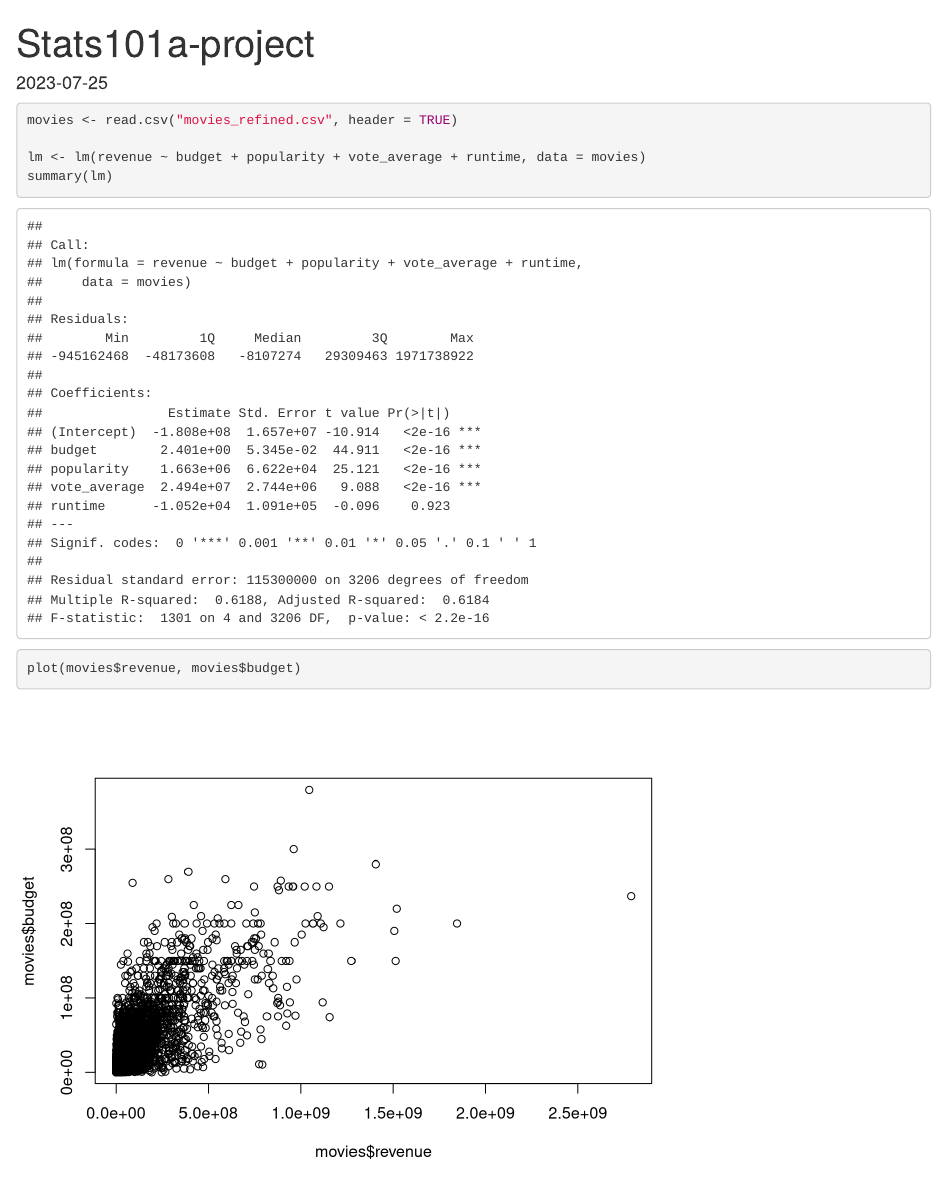
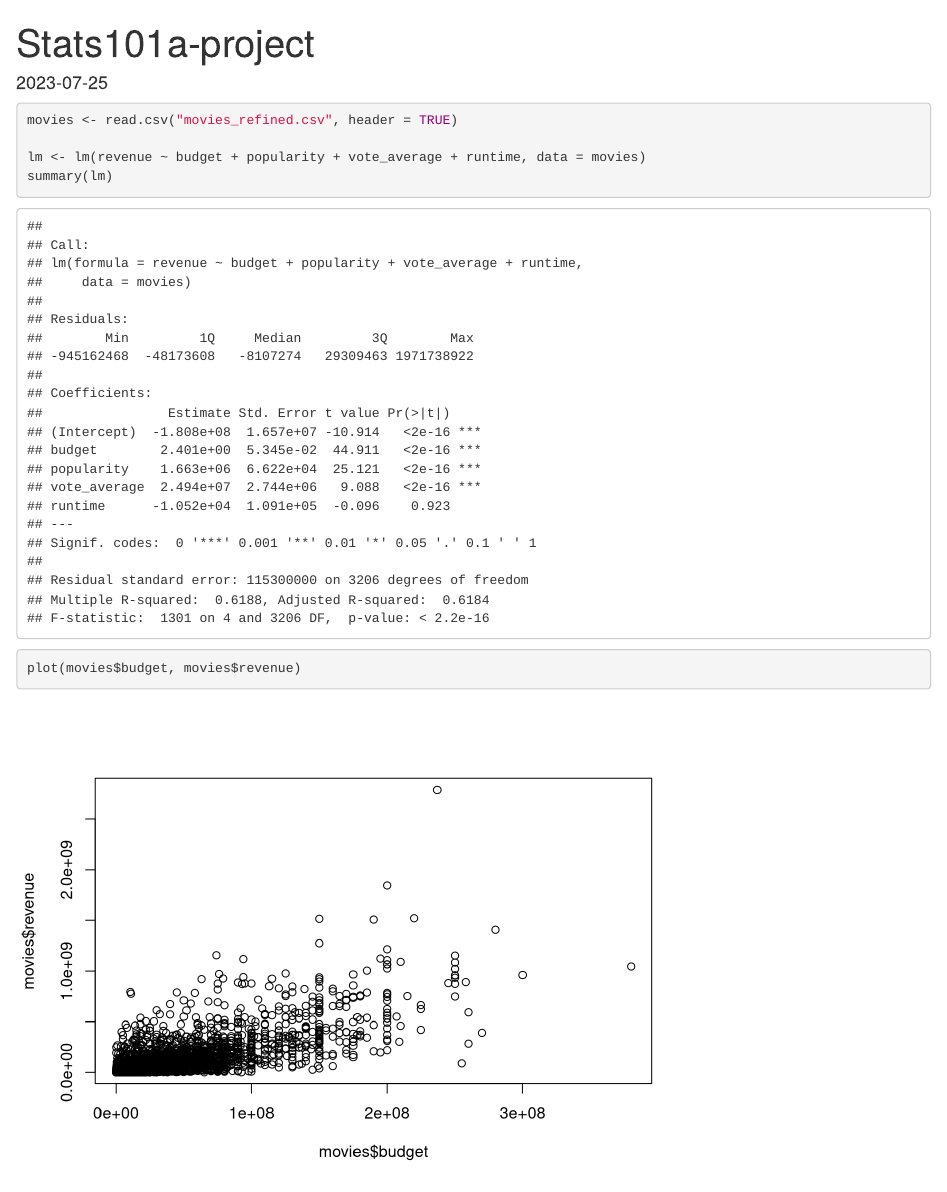
Before and after one commit to lorhzy09/Stats101a-project, an R Markdown document (Stats101a-project.Rmd): the page in a window 1100 px wide, from its top. Rendered offline with R 4.5, knitr and Pandoc, with nearby package versions.

Commit message:
fixed error

````diff
--- a/Stats101a-project.Rmd
+++ b/Stats101a-project.Rmd
@@ -15,6 +15,6 @@ movies <- read.csv("movies_refined.csv", header = TRUE)
 lm <- lm(revenue ~ budget + popularity + vote_average + runtime, data = movies)
 summary(lm)
 
-plot(movies$revenue, movies$budget)
+plot(movies$budget, movies$revenue)
 
 ```
````
